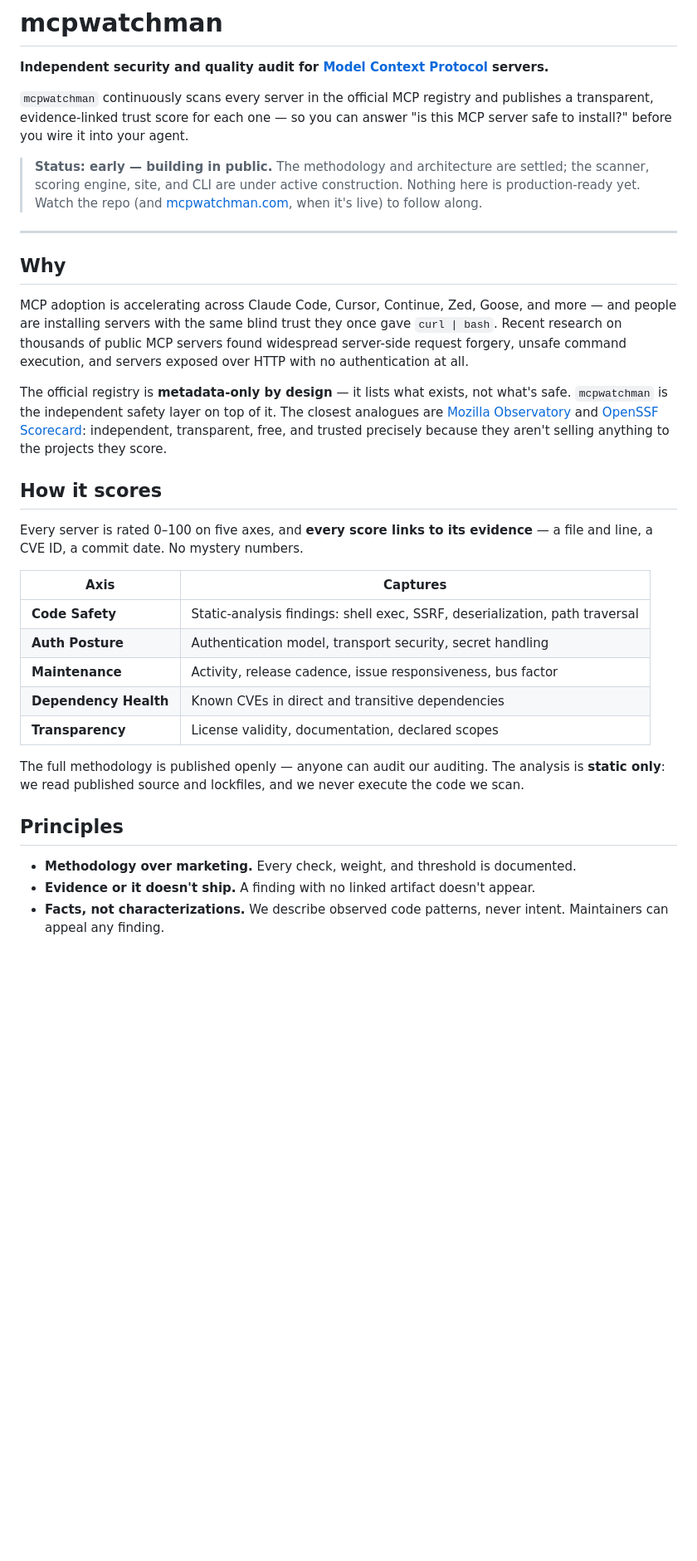
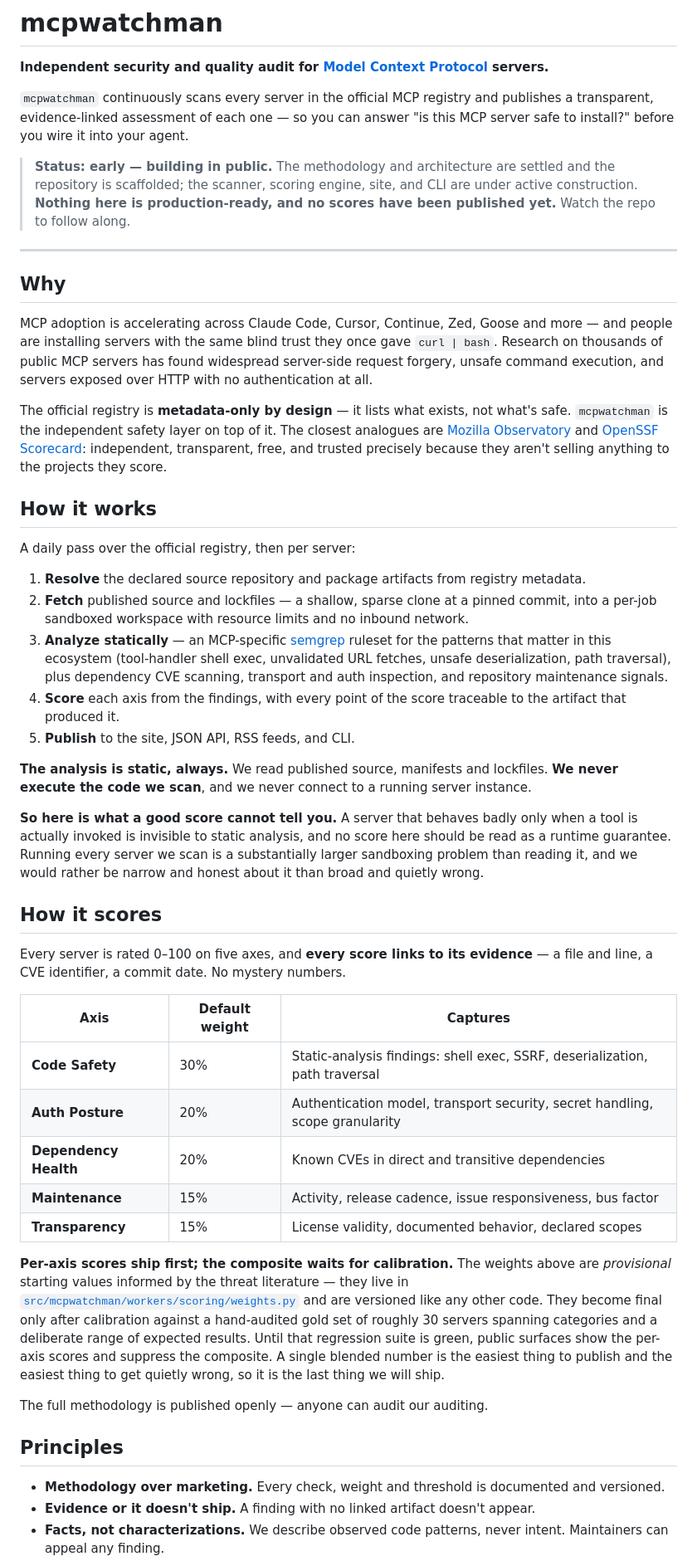
Before and after one commit to kVadrum/mcpwatchman, a Markdown page: README.md, the part around one of its changes. Shown at 83% size. Rendered like a GitHub page; blank space fills up the shorter version.

Commit message:
docs: expand README — pipeline, calibration posture, disclosure tracks, repo map

```diff
--- a/README.md
+++ b/README.md
@@ -2,51 +2,69 @@
 
 **Independent security and quality audit for [Model Context Protocol](https://modelcontextprotocol.io) servers.**
 
-`mcpwatchman` continuously scans every server in the official MCP registry and
-publishes a transparent, evidence-linked trust score for each one — so you can
-answer "is this MCP server safe to install?" before you wire it into your agent.
+`mcpwatchman` continuously scans every server in the official MCP registry and publishes a transparent, evidence-linked assessment of each one — so you can answer "is this MCP server safe to install?" before you wire it into your agent.
 
-> **Status: early — building in public.** The methodology and architecture are
-> settled; the scanner, scoring engine, site, and CLI are under active
-> construction. Nothing here is production-ready yet. Watch the repo (and
-> [mcpwatchman.com](https://mcpwatchman.com), when it's live) to follow along.
+> **Status: early — building in public.**
+> The methodology and architecture are settled and the repository is scaffolded; the scanner, scoring engine, site, and CLI are under active construction.
+> **Nothing here is production-ready, and no scores have been published yet.**
+> Watch the repo to follow along.
 
 ---
 
 ## Why
 
-MCP adoption is accelerating across Claude Code, Cursor, Continue, Zed, Goose,
-and more — and people are installing servers with the same blind trust they once
-gave `curl | bash`. Recent research on thousands of public MCP servers found
-widespread server-side request forgery, unsafe command execution, and servers
-exposed over HTTP with no authentication at all.
+MCP adoption is accelerating across Claude Code, Cursor, Continue, Zed, Goose and more — and people are installing servers with the same blind trust they once gave `curl | bash`.
+Research on thousands of public MCP servers has found widespread server-side request forgery, unsafe command execution, and servers exposed over HTTP with no authentication at all.
 
-The official registry is **metadata-only by design** — it lists what exists, not
-what's safe. `mcpwatchman` is the independent safety layer on top of it. The closest
-analogues are [Mozilla Observatory](https://observatory.mozilla.org/) and
-[OpenSSF Scorecard](https://scorecard.dev/): independent, transparent, free, and
-trusted precisely because they aren't selling anything to the projects they score.
+The official registry is **metadata-only by design** — it lists what exists, not what's safe.
+`mcpwatchman` is the independent safety layer on top of it.
+The closest analogues are [Mozilla Observatory](https://observatory.mozilla.org/) and [OpenSSF Scorecard](https://scorecard.dev/): independent, transparent, free, and trusted precisely because they aren't selling anything to the projects they score.
+
+## How it works
+
+A daily pass over the official registry, then per server:
+
+1. **Resolve** the declared source repository and package artifacts from registry metadata.
+2. **Fetch** published source and lockfiles — a shallow, sparse clone at a pinned commit, into a per-job sandboxed workspace with resource limits and no inbound network.
+3. **Analyze statically** — an MCP-specific [semgrep](https://semgrep.dev) ruleset for the patterns that matter in this ecosystem (tool-handler shell exec, unvalidated URL fetches, unsafe deserialization, path traversal), plus dependency CVE scanning, transport and auth inspection, and repository maintenance signals.
+4. **Score** each axis from the findings, with every point of the score traceable to the artifact that produced it.
+5. **Publish** to the site, JSON API, RSS feeds, and CLI.
+
+**The analysis is static, always.**
+We read published source, manifests and lockfiles.
+**We never execute the code we scan**, and we never connect to a running server instance.
+
+**So here is what a good score cannot tell you.**
+A server that behaves badly only when a tool is actually invoked is invisible to static analysis, and no score here should be read as a runtime guarantee.
+Running every server we scan is a substantially larger sandboxing problem than reading it, and we would rather be narrow and honest about it than broad and quietly wrong.
 
 ## How it scores
 
-Every server is rated 0–100 on five axes, and **every score links to its
-evidence** — a file and line, a CVE ID, a commit date. No mystery numbers.
+Every server is rated 0–100 on five axes, and **every score links to its evidence** — a file and line, a CVE identifier, a commit date.
+No mystery numbers.
 
-| Axis | Captures |
-|---|---|
-| **Code Safety** | Static-analysis findings: shell exec, SSRF, deserialization, path traversal |
-| **Auth Posture** | Authentication model, transport security, secret handling |
-| **Maintenance** | Activity, release cadence, issue responsiveness, bus factor |
-| **Dependency Health** | Known CVEs in direct and transitive dependencies |
-| **Transparency** | License validity, documentation, declared scopes |
+| Axis | Default weight | Captures |
+|---|---|---|
+| **Code Safety** | 30% | Static-analysis findings: shell exec, SSRF, deserialization, path traversal |
+| **Auth Posture** | 20% | Authentication model, transport security, secret handling, scope granularity |
+| **Dependency Health** | 20% | Known CVEs in direct and transitive dependencies |
+| **Maintenance** | 15% | Activity, release cadence, issue responsiveness, bus factor |
+| **Transparency** | 15% | License validity, documented behavior, declared scopes |
 
-The full methodology is published openly — anyone can audit our auditing. The
-analysis is **static only**: we read published source and lockfiles, and we never
-execute the code we scan.
+**Per-axis scores ship first; the composite waits for calibration.**
+The weights above are *provisional* starting values informed by the threat literature — they live in [`src/mcpwatchman/workers/scoring/weights.py`](src/mcpwatchman/workers/scoring/weights.py) and are versioned like any other code.
+They become final only after calibration against a hand-audited gold set of roughly 30 servers spanning categories and a deliberate range of expected results.
+Until that regression suite is green, public surfaces show the per-axis scores and suppress the composite.
+A single blended number is the easiest thing to publish and the easiest thing to get quietly wrong, so it is the last thing we will ship.
+
+The full methodology is published openly — anyone can audit our auditing.
 
 ## Principles
 
-- **Methodology over marketing.** Every check, weight, and threshold is documented.
-- **Evidence or it doesn't ship.** A finding with no linked artifact doesn't appear.
-- **Facts, not characterizations.** We describe observed code patterns, never intent.
+- **Methodology over marketing.**
+  Every check, weight and threshold is documented and versioned.
+- **Evidence or it doesn't ship.**
+  A finding with no linked artifact doesn't appear.
+- **Facts, not characterizations.**
+  We describe observed code patterns, never intent.
   Maintainers can appeal any finding.
```
Also changed, not shown: other parts of README.md (+66 -9 lines).
